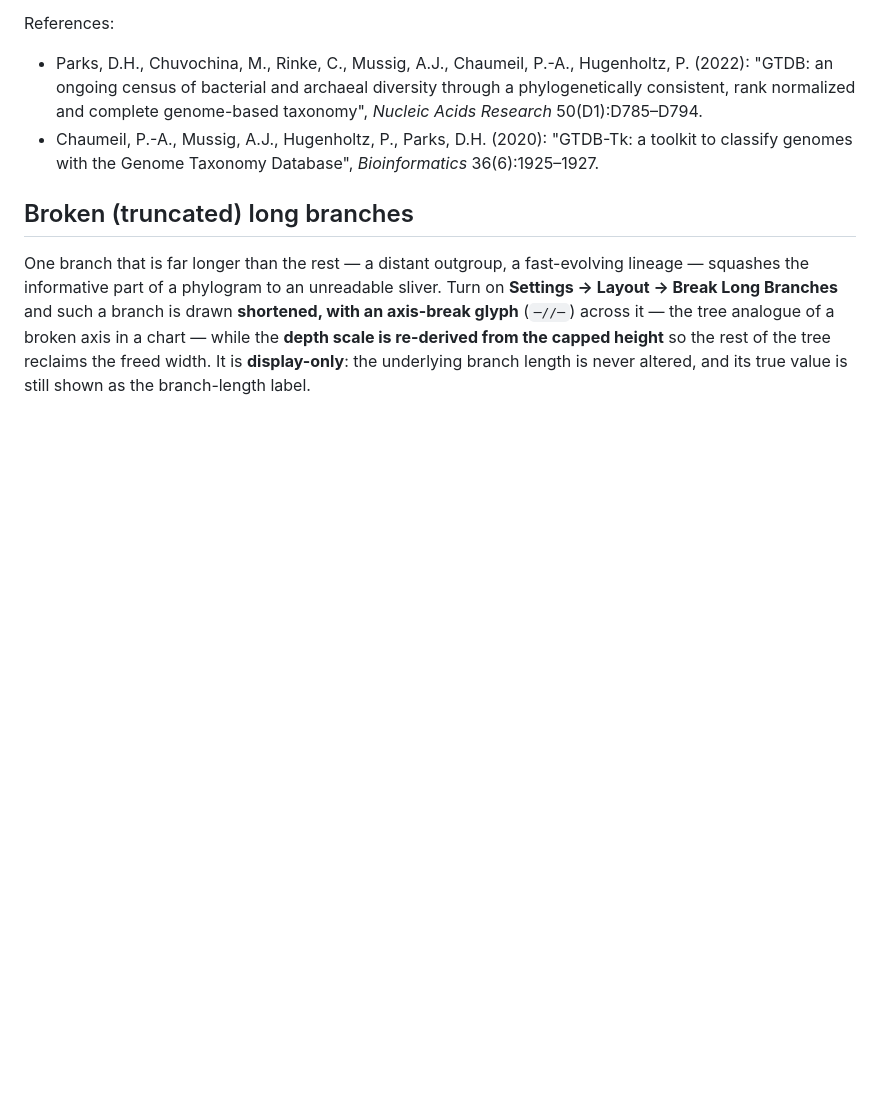
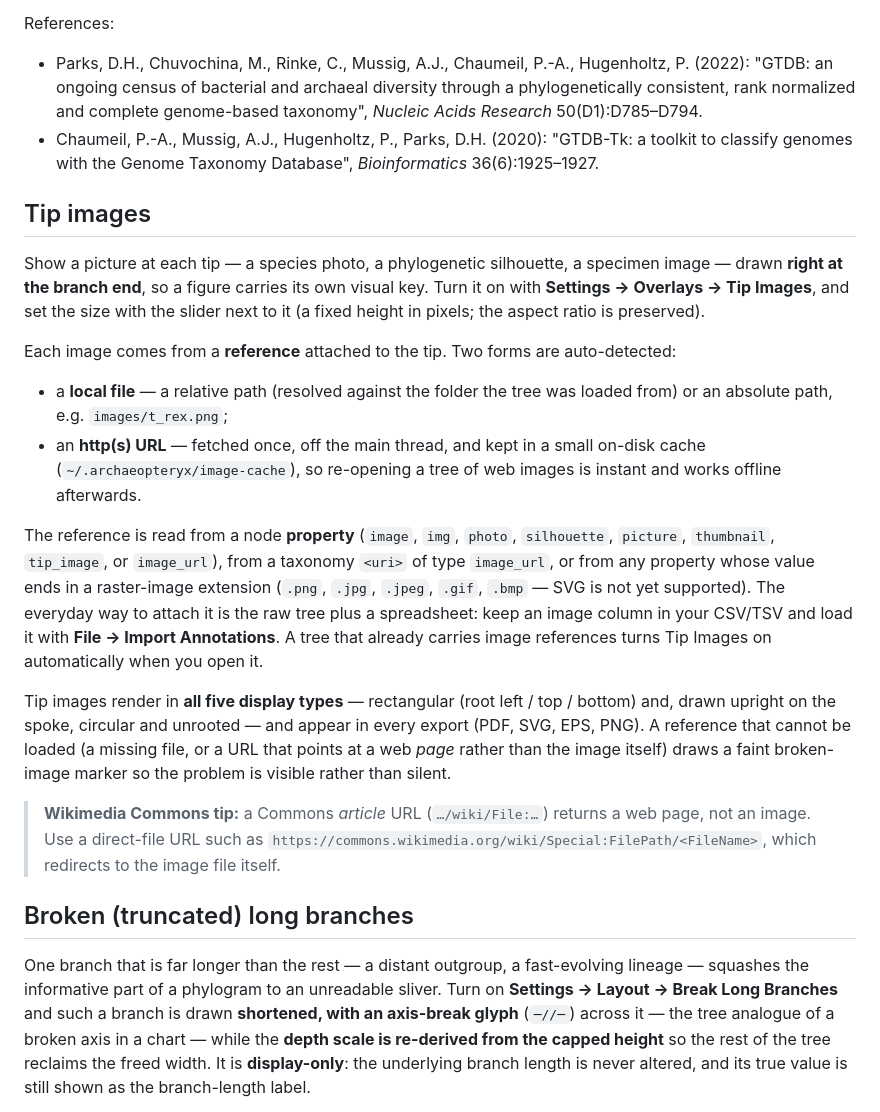
Before and after one commit to cmzmasek/archaeopteryx, a Markdown page: README.md, the part around the change. Rendered like a GitHub page; blank space fills up the shorter version.

Commit message:
docs: add Tip Images section to the user manual
Co-Authored-By: Claude Opus 4.8 <noreply@anthropic.com>

```diff
--- a/README.md
+++ b/README.md
@@ -475,6 +475,40 @@ References:
   toolkit to classify genomes with the Genome Taxonomy Database", *Bioinformatics*
   36(6):1925–1927.
 
+## Tip images
+
+Show a picture at each tip — a species photo, a phylogenetic silhouette, a specimen
+image — drawn **right at the branch end**, so a figure carries its own visual key.
+Turn it on with **Settings → Overlays → Tip Images**, and set the size with the slider
+next to it (a fixed height in pixels; the aspect ratio is preserved).
+
+Each image comes from a **reference** attached to the tip. Two forms are auto-detected:
+
+- a **local file** — a relative path (resolved against the folder the tree was loaded
+  from) or an absolute path, e.g. `images/t_rex.png`;
+- an **http(s) URL** — fetched once, off the main thread, and kept in a small on-disk
+  cache (`~/.archaeopteryx/image-cache`), so re-opening a tree of web images is instant
+  and works offline afterwards.
+
+The reference is read from a node **property** (`image`, `img`, `photo`, `silhouette`,
+`picture`, `thumbnail`, `tip_image`, or `image_url`), from a taxonomy `<uri>` of type
+`image_url`, or from any property whose value ends in a raster-image extension
+(`.png`, `.jpg`, `.jpeg`, `.gif`, `.bmp` — SVG is not yet supported). The everyday way
+to attach it is the raw tree plus a spreadsheet: keep an image column in your CSV/TSV
+and load it with **File → Import Annotations**. A tree that already carries image
+references turns Tip Images on automatically when you open it.
+
+Tip images render in **all five display types** — rectangular (root left / top / bottom)
+and, drawn upright on the spoke, circular and unrooted — and appear in every export
+(PDF, SVG, EPS, PNG). A reference that cannot be loaded (a missing file, or a URL that
+points at a web *page* rather than the image itself) draws a faint broken-image marker
+so the problem is visible rather than silent.
+
+> **Wikimedia Commons tip:** a Commons *article* URL (`…/wiki/File:…`) returns a web
+> page, not an image. Use a direct-file URL such as
+> `https://commons.wikimedia.org/wiki/Special:FilePath/<FileName>`, which redirects to
+> the image file itself.
+
 ## Broken (truncated) long branches
 
 One branch that is far longer than the rest — a distant outgroup, a fast-evolving
```
